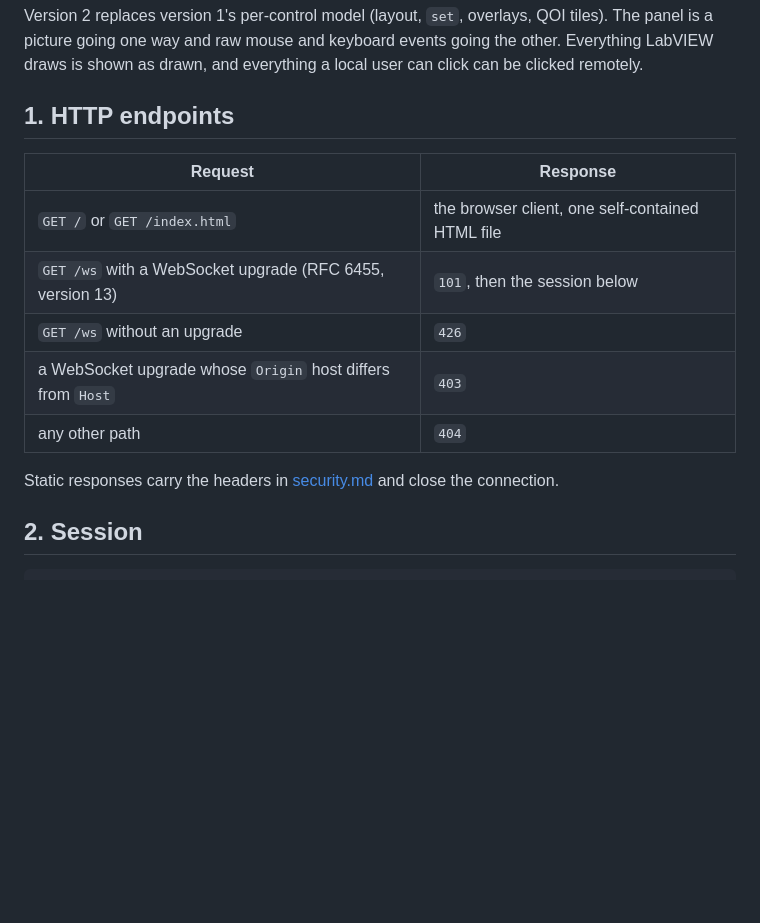
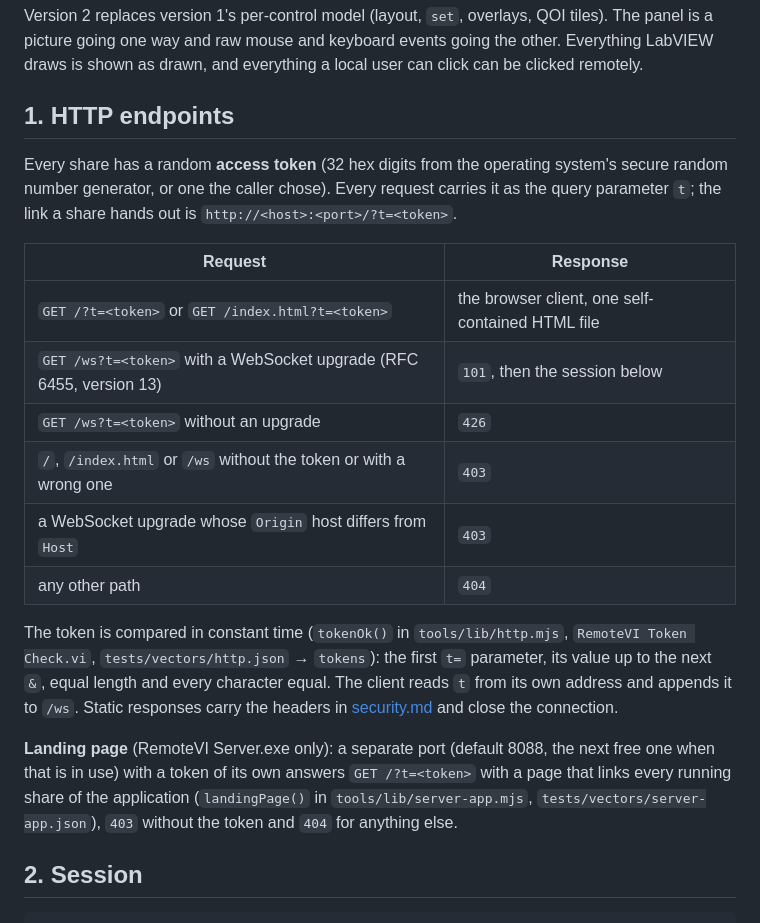
Before and after one commit to JanGoebel/RemoteVI, a Markdown page: docs/protocol.md, the part around the change. Rendered like a GitHub page; blank space fills up the shorter version.

Commit message:
docs/protocol.md: access token on every request, landing page
Co-Authored-By: Claude Opus 5.5 <noreply@anthropic.com>

```diff
--- a/docs/protocol.md
+++ b/docs/protocol.md
@@ -6,15 +6,20 @@ Version 2 replaces version 1's per-control model (layout, `set`, overlays, QOI t
 
 ## 1. HTTP endpoints
 
+Every share has a random **access token** (32 hex digits from the operating system's secure random number generator, or one the caller chose). Every request carries it as the query parameter `t`; the link a share hands out is `http://<host>:<port>/?t=<token>`.
+
 | Request | Response |
 |---|---|
-| `GET /` or `GET /index.html` | the browser client, one self-contained HTML file |
-| `GET /ws` with a WebSocket upgrade (RFC 6455, version 13) | `101`, then the session below |
-| `GET /ws` without an upgrade | `426` |
+| `GET /?t=<token>` or `GET /index.html?t=<token>` | the browser client, one self-contained HTML file |
+| `GET /ws?t=<token>` with a WebSocket upgrade (RFC 6455, version 13) | `101`, then the session below |
+| `GET /ws?t=<token>` without an upgrade | `426` |
+| `/`, `/index.html` or `/ws` without the token or with a wrong one | `403` |
 | a WebSocket upgrade whose `Origin` host differs from `Host` | `403` |
 | any other path | `404` |
 
-Static responses carry the headers in [security.md](security.md#response-headers) and close the connection.
+The token is compared in constant time (`tokenOk()` in `tools/lib/http.mjs`, `RemoteVI Token Check.vi`, `tests/vectors/http.json` → `tokens`): the first `t=` parameter, its value up to the next `&`, equal length and every character equal. The client reads `t` from its own address and appends it to `/ws`. Static responses carry the headers in [security.md](security.md#response-headers) and close the connection.
+
+**Landing page** (RemoteVI Server.exe only): a separate port (default 8088, the next free one when that is in use) with a token of its own answers `GET /?t=<token>` with a page that links every running share of the application (`landingPage()` in `tools/lib/server-app.mjs`, `tests/vectors/server-app.json`), `403` without the token and `404` for anything else.
 
 ## 2. Session
 
```
